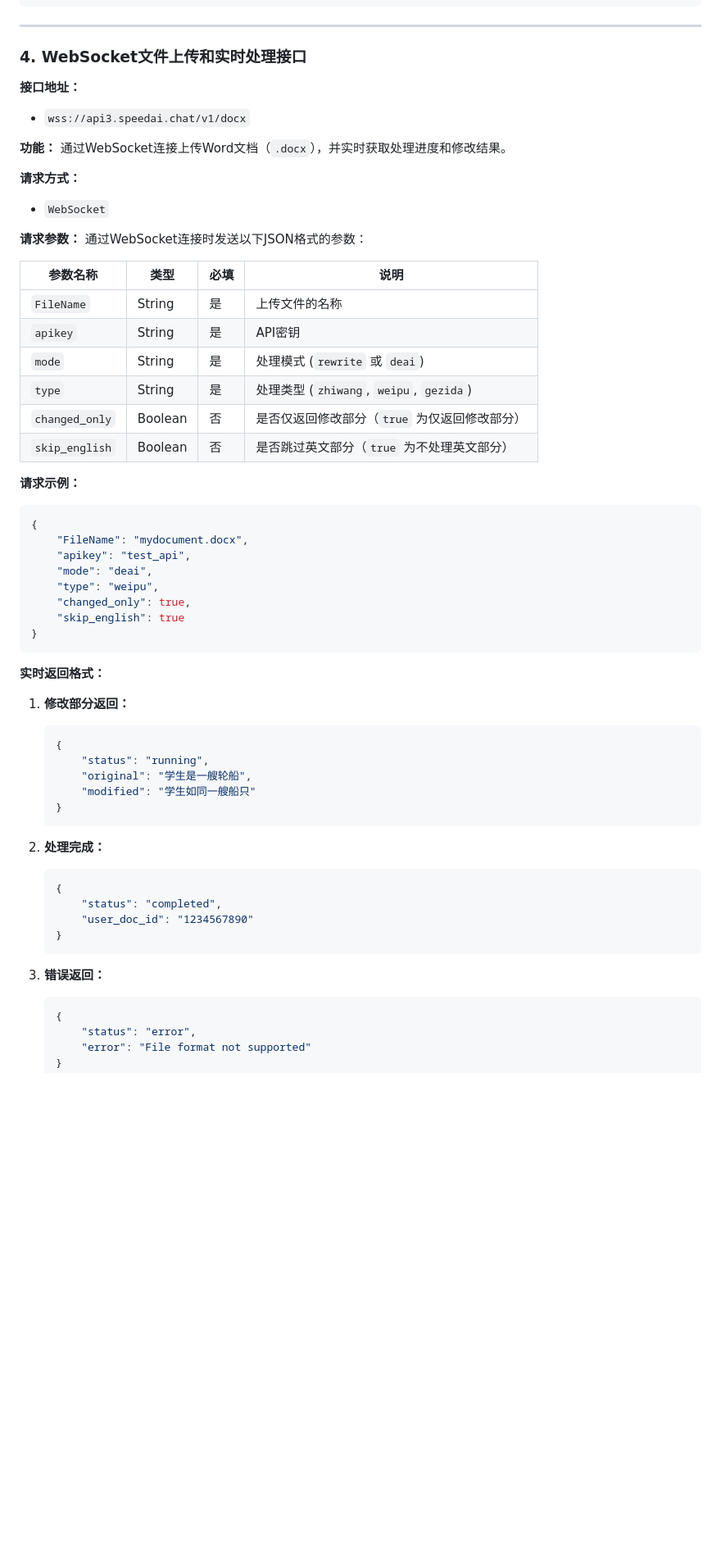
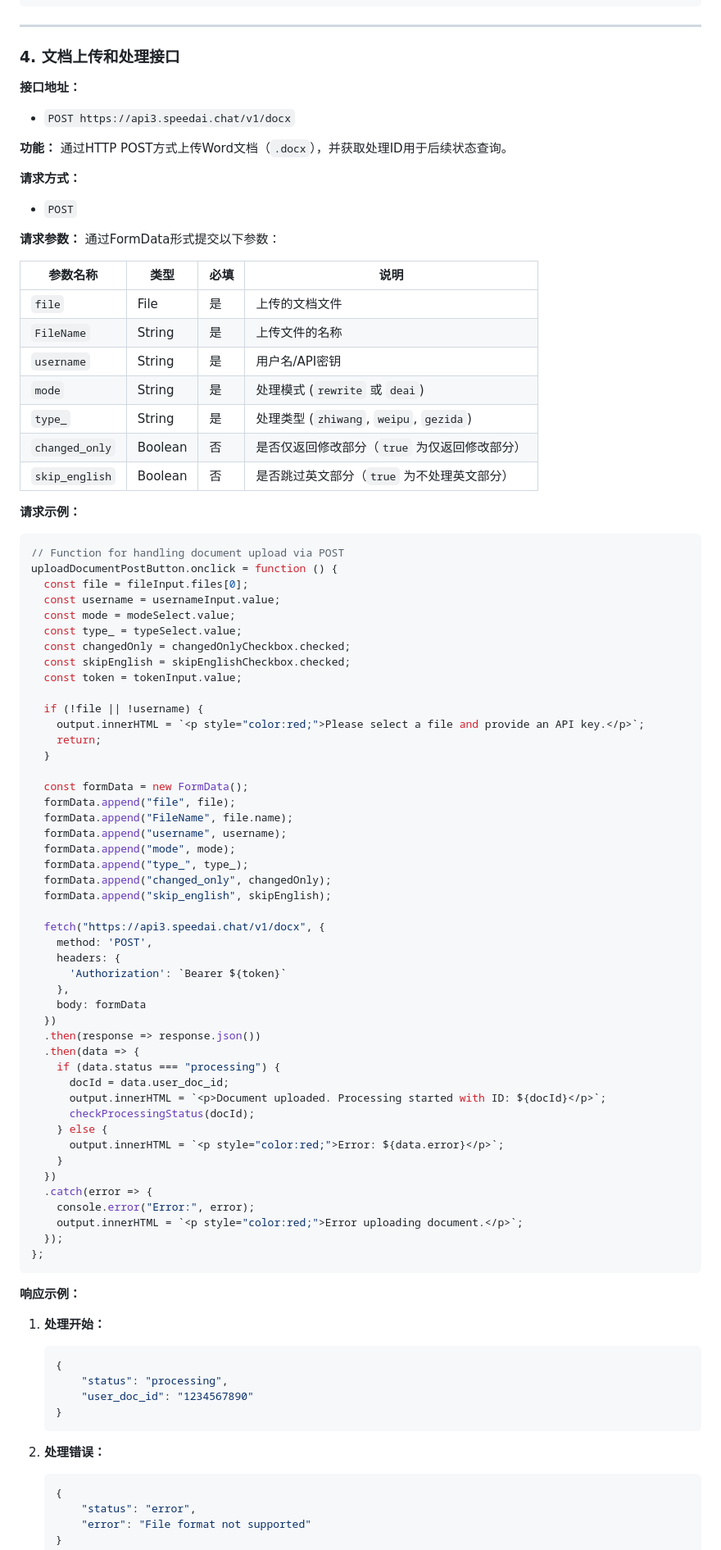
Before and after one commit to SpeedAI-team/HumanizerAI, a Markdown page: README.md, the part around the change printed below. Shown: that part at 82% size. Rendered like a GitHub page; blank space fills up the shorter version.

````diff
--- a/README.md
+++ b/README.md
@@ -212,66 +212,95 @@
 
 ---
 
-### 4. **WebSocket文件上传和实时处理接口**
+### 4. **文档上传和处理接口**
 
 **接口地址：**
 
-- `wss://api3.speedai.chat/v1/docx`
+- `POST https://api3.speedai.chat/v1/docx`
 
 **功能：**
-通过WebSocket连接上传Word文档（`.docx`），并实时获取处理进度和修改结果。
+通过HTTP POST方式上传Word文档（`.docx`），并获取处理ID用于后续状态查询。
 
 **请求方式：**
 
-- `WebSocket`
+- `POST`
 
 **请求参数：**
-通过WebSocket连接时发送以下JSON格式的参数：
+通过FormData形式提交以下参数：
 
 | 参数名称       | 类型    | 必填 | 说明                                          |
 | -------------- | ------- | ---- | --------------------------------------------- |
+| `file`         | File    | 是   | 上传的文档文件                                |
 | `FileName`     | String  | 是   | 上传文件的名称                                |
-| `apikey`       | String  | 是   | API密钥                                       |
+| `username`     | String  | 是   | 用户名/API密钥                                |
 | `mode`         | String  | 是   | 处理模式 (`rewrite` 或 `deai`)                |
-| `type`         | String  | 是   | 处理类型 (`zhiwang`, `weipu`, `gezida`)       |
+| `type_`        | String  | 是   | 处理类型 (`zhiwang`, `weipu`, `gezida`)       |
 | `changed_only` | Boolean | 否   | 是否仅返回修改部分（`true` 为仅返回修改部分） |
 | `skip_english` | Boolean | 否   | 是否跳过英文部分（`true` 为不处理英文部分）   |
 
 **请求示例：**
 
-```json
-{
-    "FileName": "mydocument.docx",
-    "apikey": "test_api",
-    "mode": "deai",
-    "type": "weipu",
-    "changed_only": true,
-    "skip_english": true
-}
+```javascript
+// Function for handling document upload via POST
+uploadDocumentPostButton.onclick = function () {
+  const file = fileInput.files[0];
+  const username = usernameInput.value;
+  const mode = modeSelect.value;
+  const type_ = typeSelect.value;
+  const changedOnly = changedOnlyCheckbox.checked;
+  const skipEnglish = skipEnglishCheckbox.checked;
+  const token = tokenInput.value;
+
+  if (!file || !username) {
+    output.innerHTML = `<p style="color:red;">Please select a file and provide an API key.</p>`;
+    return;
+  }
+
+  const formData = new FormData();
+  formData.append("file", file);
+  formData.append("FileName", file.name);
+  formData.append("username", username);
+  formData.append("mode", mode);
+  formData.append("type_", type_);
+  formData.append("changed_only", changedOnly);
+  formData.append("skip_english", skipEnglish);
+
+  fetch("https://api3.speedai.chat/v1/docx", {
+    method: 'POST',
+    headers: {
+      'Authorization': `Bearer ${token}`
+    },
+    body: formData
+  })
+  .then(response => response.json())
+  .then(data => {
+    if (data.status === "processing") {
+      docId = data.user_doc_id;
+      output.innerHTML = `<p>Document uploaded. Processing started with ID: ${docId}</p>`;
+      checkProcessingStatus(docId);
+    } else {
+      output.innerHTML = `<p style="color:red;">Error: ${data.error}</p>`;
+    }
+  })
+  .catch(error => {
+    console.error("Error:", error);
+    output.innerHTML = `<p style="color:red;">Error uploading document.</p>`;
+  });
+};
 ```
 
-**实时返回格式：**
+**响应示例：**
 
-1. **修改部分返回：**
+1. **处理开始：**
 
    ```json
    {
-       "status": "running",
-       "original": "学生是一艘轮船",
-       "modified": "学生如同一艘船只"
-   }
-   ```
-
-2. **处理完成：**
-
-   ```json
-   {
-       "status": "completed",
+       "status": "processing",
        "user_doc_id": "1234567890"
    }
    ```
 
-3. **错误返回：**
+2. **处理错误：**
 
    ```json
    {
````
Also changed, not shown: other parts of README.md (+3 -0 lines).
